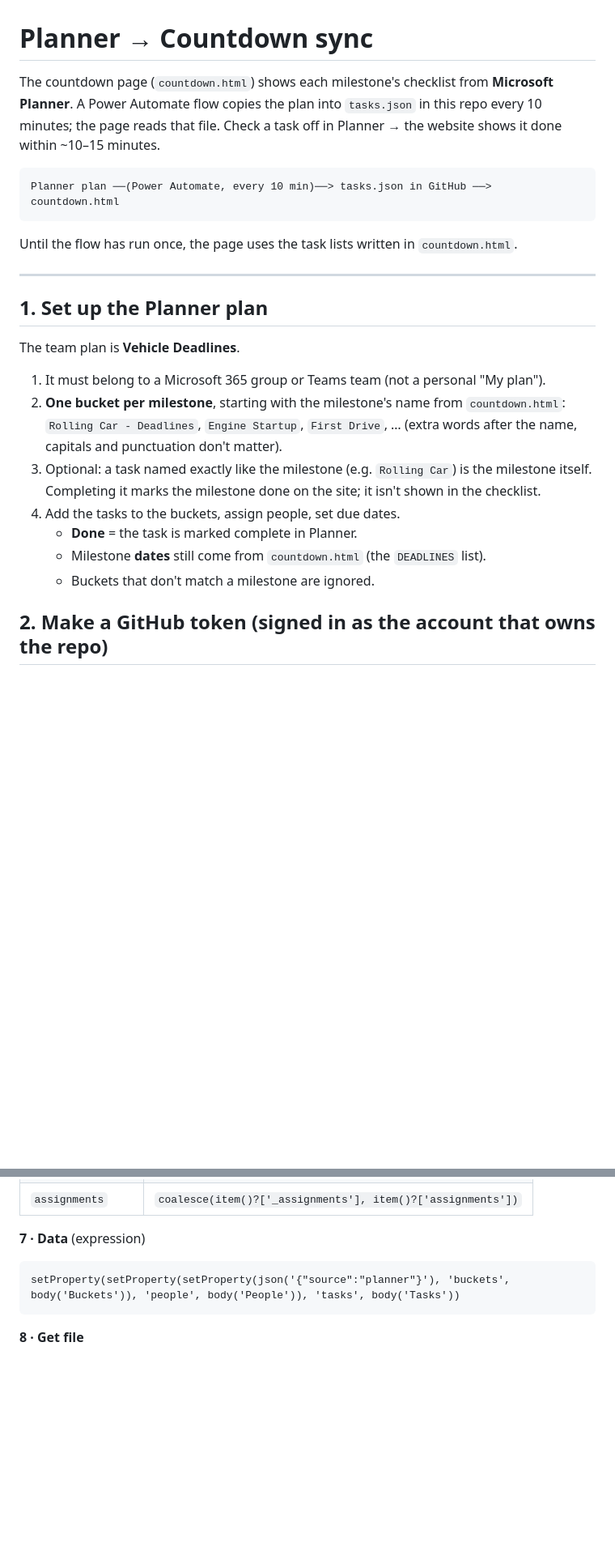
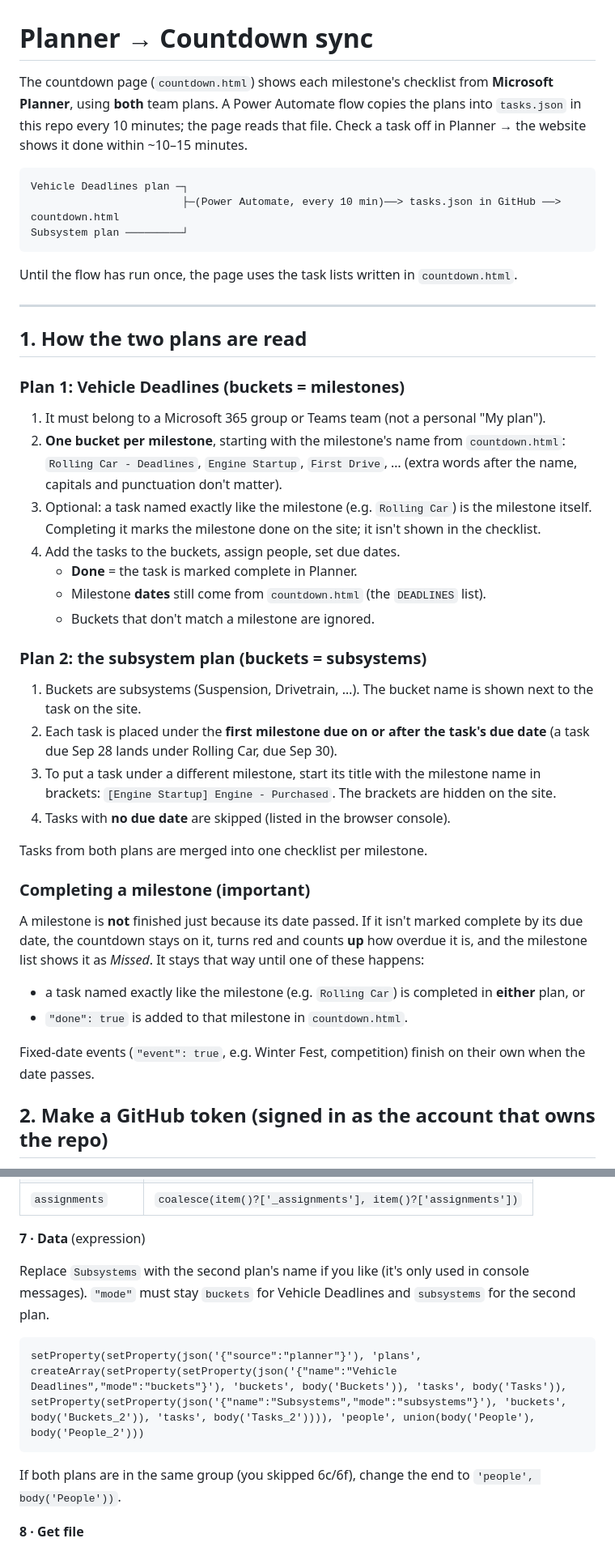
Before and after one commit to wnebajaclub/wnebajaclub.github.io, a Markdown page: PLANNER-SYNC.md, 2 parts joined by grey strips. Shown at 81% size. GitHub-like rendering; blank space fills up the shorter version.

Commit message:
PLANNER-SYNC: document two-plan flow and missed-milestone behavior
Updated the documentation to clarify the use of two Microsoft Planner plans for syncing with the countdown page. Added details on how tasks are merged and how milestones are completed.

````diff
--- a/PLANNER-SYNC.md
+++ b/PLANNER-SYNC.md
@@ -1,20 +1,22 @@
 # Planner → Countdown sync
 
-The countdown page (`countdown.html`) shows each milestone's checklist from **Microsoft Planner**.
-A Power Automate flow copies the plan into `tasks.json` in this repo every 10 minutes; the page reads that file.
+The countdown page (`countdown.html`) shows each milestone's checklist from **Microsoft Planner**, using **both** team plans.
+A Power Automate flow copies the plans into `tasks.json` in this repo every 10 minutes; the page reads that file.
 Check a task off in Planner → the website shows it done within ~10–15 minutes.
 
 ```
-Planner plan ──(Power Automate, every 10 min)──> tasks.json in GitHub ──> countdown.html
+Vehicle Deadlines plan ─┐
+                        ├─(Power Automate, every 10 min)──> tasks.json in GitHub ──> countdown.html
+Subsystem plan ─────────┘
 ```
 
 Until the flow has run once, the page uses the task lists written in `countdown.html`.
 
 ---
 
-## 1. Set up the Planner plan
+## 1. How the two plans are read
 
-The team plan is **Vehicle Deadlines**.
+### Plan 1: Vehicle Deadlines (buckets = milestones)
 
 1. It must belong to a Microsoft 365 group or Teams team (not a personal "My plan").
 2. **One bucket per milestone**, starting with the milestone's name from `countdown.html`:
@@ -24,6 +26,28 @@ The team plan is **Vehicle Deadlines**.
    - **Done** = the task is marked complete in Planner.
    - Milestone **dates** still come from `countdown.html` (the `DEADLINES` list).
    - Buckets that don't match a milestone are ignored.
+
+### Plan 2: the subsystem plan (buckets = subsystems)
+
+1. Buckets are subsystems (Suspension, Drivetrain, …). The bucket name is shown next to the task on the site.
+2. Each task is placed under the **first milestone due on or after the task's due date**
+   (a task due Sep 28 lands under Rolling Car, due Sep 30).
+3. To put a task under a different milestone, start its title with the milestone name in brackets:
+   `[Engine Startup] Engine - Purchased`. The brackets are hidden on the site.
+4. Tasks with **no due date** are skipped (listed in the browser console).
+
+Tasks from both plans are merged into one checklist per milestone.
+
+### Completing a milestone (important)
+
+A milestone is **not** finished just because its date passed. If it isn't marked complete by its due date,
+the countdown stays on it, turns red and counts **up** how overdue it is, and the milestone list shows it as
+*Missed*. It stays that way until one of these happens:
+
+- a task named exactly like the milestone (e.g. `Rolling Car`) is completed in **either** plan, or
+- `"done": true` is added to that milestone in `countdown.html`.
+
+Fixed-date events (`"event": true`, e.g. Winter Fest, competition) finish on their own when the date passes.
 
 ## 2. Make a GitHub token (signed in as the account that owns the repo)
 
@@ -66,9 +96,14 @@ Type every value marked as an expression into the **fx / expression** box, not a
 
 **7 · Data** (expression)
 
+Replace `Subsystems` with the second plan's name if you like (it's only used in console messages). `"mode"` must stay
+`buckets` for Vehicle Deadlines and `subsystems` for the second plan.
+
 ```
-setProperty(setProperty(setProperty(json('{"source":"planner"}'), 'buckets', body('Buckets')), 'people', body('People')), 'tasks', body('Tasks'))
+setProperty(setProperty(json('{"source":"planner"}'), 'plans', createArray(setProperty(setProperty(json('{"name":"Vehicle Deadlines","mode":"buckets"}'), 'buckets', body('Buckets')), 'tasks', body('Tasks')), setProperty(setProperty(json('{"name":"Subsystems","mode":"subsystems"}'), 'buckets', body('Buckets_2')), 'tasks', body('Tasks_2')))), 'people', union(body('People'), body('People_2')))
 ```
+
+If both plans are in the same group (you skipped 6c/6f), change the end to `'people', body('People'))`.
 
 **8 · Get file**
 
````
Also changed, not shown: other parts of PLANNER-SYNC.md (+9 -1 lines).
